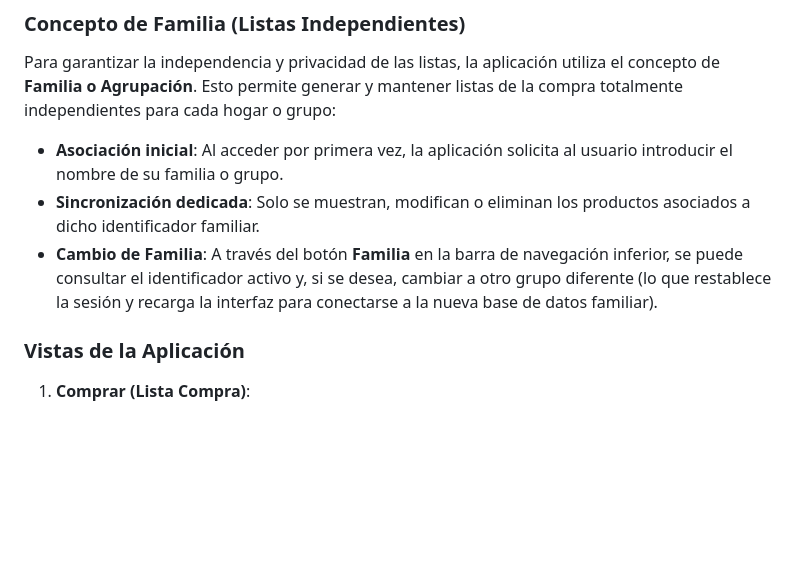
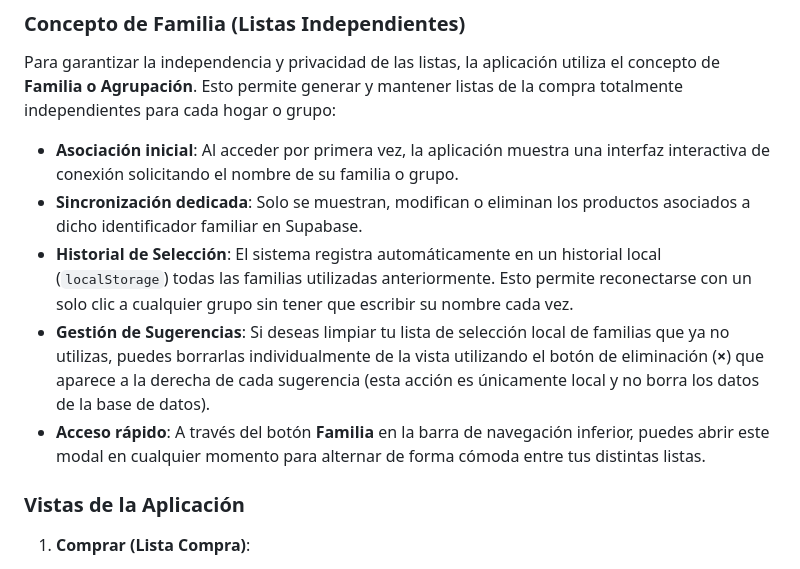
Before and after one commit to ASM-LAB/lista-compra, a Markdown page: README.md, the part around the change. Rendered like a GitHub page; blank space fills up the shorter version.

```diff
--- a/README.md
+++ b/README.md
@@ -8,9 +8,11 @@ La aplicación se estructura en cuatro vistas principales, accesibles mediante l
 
 ### Concepto de Familia (Listas Independientes)
 Para garantizar la independencia y privacidad de las listas, la aplicación utiliza el concepto de **Familia o Agrupación**. Esto permite generar y mantener listas de la compra totalmente independientes para cada hogar o grupo:
-- **Asociación inicial**: Al acceder por primera vez, la aplicación solicita al usuario introducir el nombre de su familia o grupo.
-- **Sincronización dedicada**: Solo se muestran, modifican o eliminan los productos asociados a dicho identificador familiar.
-- **Cambio de Familia**: A través del botón **Familia** en la barra de navegación inferior, se puede consultar el identificador activo y, si se desea, cambiar a otro grupo diferente (lo que restablece la sesión y recarga la interfaz para conectarse a la nueva base de datos familiar).
+- **Asociación inicial**: Al acceder por primera vez, la aplicación muestra una interfaz interactiva de conexión solicitando el nombre de su familia o grupo.
+- **Sincronización dedicada**: Solo se muestran, modifican o eliminan los productos asociados a dicho identificador familiar en Supabase.
+- **Historial de Selección**: El sistema registra automáticamente en un historial local (`localStorage`) todas las familias utilizadas anteriormente. Esto permite reconectarse con un solo clic a cualquier grupo sin tener que escribir su nombre cada vez.
+- **Gestión de Sugerencias**: Si deseas limpiar tu lista de selección local de familias que ya no utilizas, puedes borrarlas individualmente de la vista utilizando el botón de eliminación (**×**) que aparece a la derecha de cada sugerencia (esta acción es únicamente local y no borra los datos de la base de datos).
+- **Acceso rápido**: A través del botón **Familia** en la barra de navegación inferior, puedes abrir este modal en cualquier momento para alternar de forma cómoda entre tus distintas listas.
 
 ### Vistas de la Aplicación
 
```
